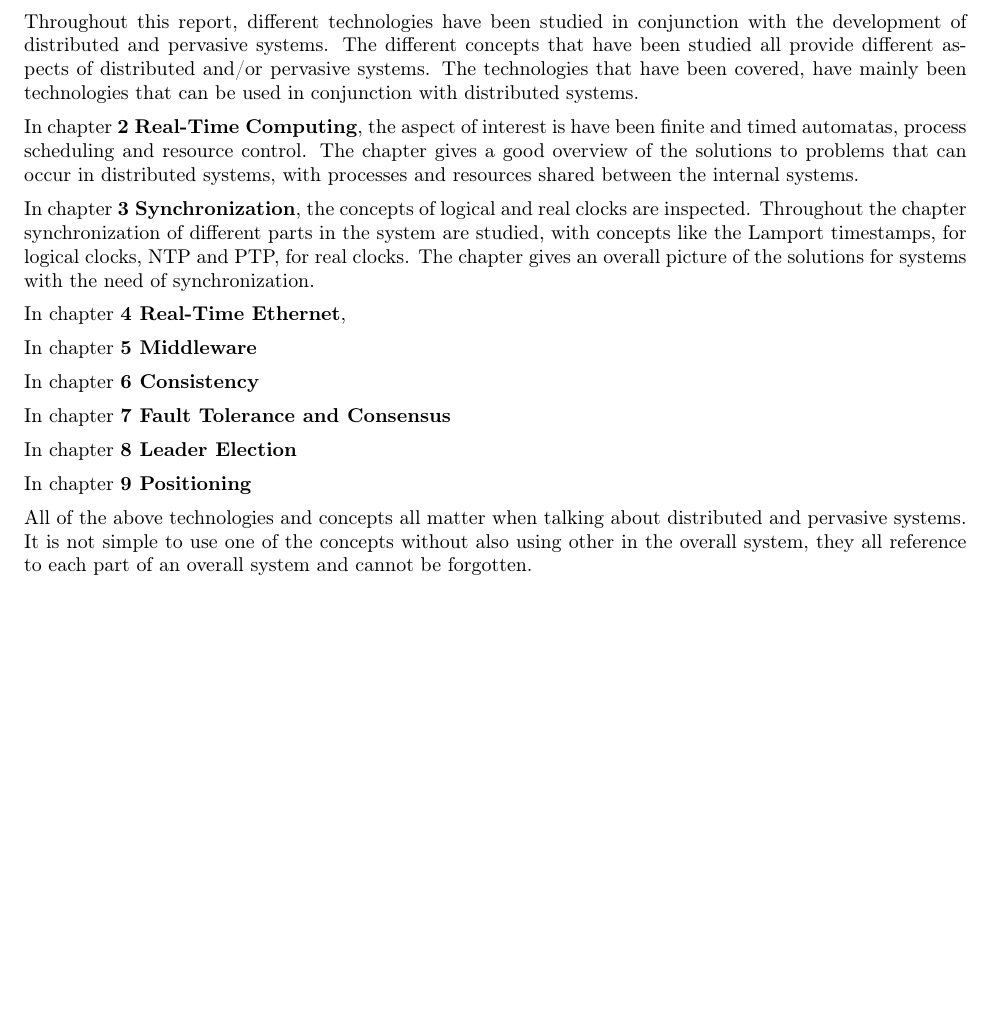
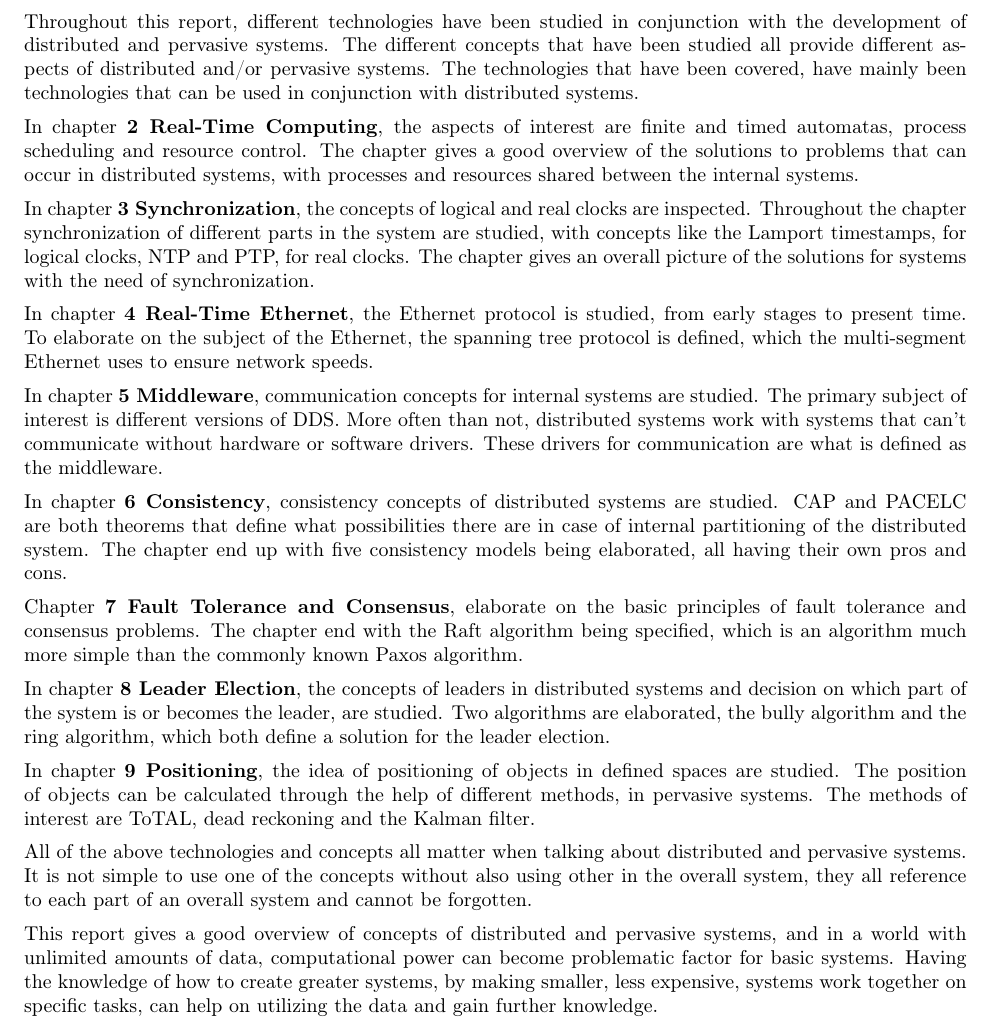
Before and after one commit to entvex/Distributed-and-Pervasive-Systems, a LaTeX thesis (report.tex, which reads discussion/discussion.tex): part of page 31 of 33, cut so that both start at the same text, the shorter picture padded with empty space. Compiled offline with pdfLaTeX.

Commit message:
Discussion v0.1 done

```diff
--- a/discussion/discussion.tex
+++ b/discussion/discussion.tex
@@ -1,23 +1,25 @@
 \chapter{Discussion} \label{ch:discussion}
 Throughout this report, different technologies have been studied in conjunction with the development of distributed and pervasive systems. The different concepts that have been studied all provide different aspects of distributed and/or pervasive systems. The technologies that have been covered, have mainly been technologies that can be used in conjunction with distributed systems.
 
-In chapter \textbf{\ref{ch:realTimeComputing} Real-Time Computing}, the aspect of interest is have been finite and timed automatas, process scheduling and resource control. The chapter gives a good overview of the solutions to problems that can occur in distributed systems, with processes and resources shared between the internal systems.
+In chapter \textbf{\ref{ch:realTimeComputing} Real-Time Computing}, the aspects of interest are finite and timed automatas, process scheduling and resource control. The chapter gives a good overview of the solutions to problems that can occur in distributed systems, with processes and resources shared between the internal systems.
 
 In chapter \textbf{\ref{ch:synchronization} Synchronization}, the concepts of logical and real clocks are inspected. Throughout the chapter synchronization of different parts in the system are studied, with concepts like the Lamport timestamps, for logical clocks, NTP and PTP, for real clocks. The chapter gives an overall picture of the solutions for systems with the need of synchronization.
 
-In chapter \textbf{\ref{ch:realTimeEthernet} Real-Time Ethernet},
+In chapter \textbf{\ref{ch:realTimeEthernet} Real-Time Ethernet}, the Ethernet protocol is studied, from early stages to present time. To elaborate on the subject of the Ethernet, the spanning tree protocol is defined, which the multi-segment Ethernet uses to ensure network speeds.
 
-In chapter \textbf{\ref{ch:middleware} Middleware}
+In chapter \textbf{\ref{ch:middleware} Middleware}, communication concepts for internal systems are studied. The primary subject of interest is different versions of DDS. More often than not, distributed systems work with systems that can't communicate without hardware or software drivers. These drivers for communication are what is defined as the middleware.
 
-In chapter \textbf{\ref{ch:consistency} Consistency}
+In chapter \textbf{\ref{ch:consistency} Consistency}, consistency concepts of distributed systems are studied. CAP and PACELC are both theorems that define what possibilities there are in case of internal partitioning of the distributed system. The chapter end up with five consistency models being elaborated, all having their own pros and cons.
 
-In chapter \textbf{\ref{ch:faultToleranceandconsensus} Fault Tolerance and Consensus}
+Chapter \textbf{\ref{ch:faultToleranceandconsensus} Fault Tolerance and Consensus}, elaborate on the basic principles of fault tolerance and consensus problems. The chapter end with the Raft algorithm being specified, which is an algorithm much more simple than the commonly known Paxos algorithm.
 
-In chapter \textbf{\ref{ch:leaderElection} Leader Election}
+In chapter \textbf{\ref{ch:leaderElection} Leader Election}, the concepts of leaders in distributed systems and decision on which part of the system is or becomes the leader, are studied. Two algorithms are elaborated, the bully algorithm and the ring algorithm, which both define a solution for the leader election.
 
-In chapter \textbf{\ref{ch:positioning} Positioning}
+In chapter \textbf{\ref{ch:positioning} Positioning}, the idea of positioning of objects in defined spaces are studied. The position of objects can be calculated through the help of different methods, in pervasive systems. The methods of interest are ToTAL, dead reckoning and the Kalman filter.
 
 All of the above technologies and concepts all matter when talking about distributed and pervasive systems. It is not simple to use one of the concepts without also using other in the overall system, they all reference to each part of an overall system and cannot be forgotten.
+
+This report gives a good overview of concepts of distributed and pervasive systems, and in a world with unlimited amounts of data, computational power can become problematic factor for basic systems. Having the knowledge of how to create greater systems, by making smaller, less expensive, systems work together on specific tasks, can help on utilizing the data and gain further knowledge.
 
 %Key points:
 
```
